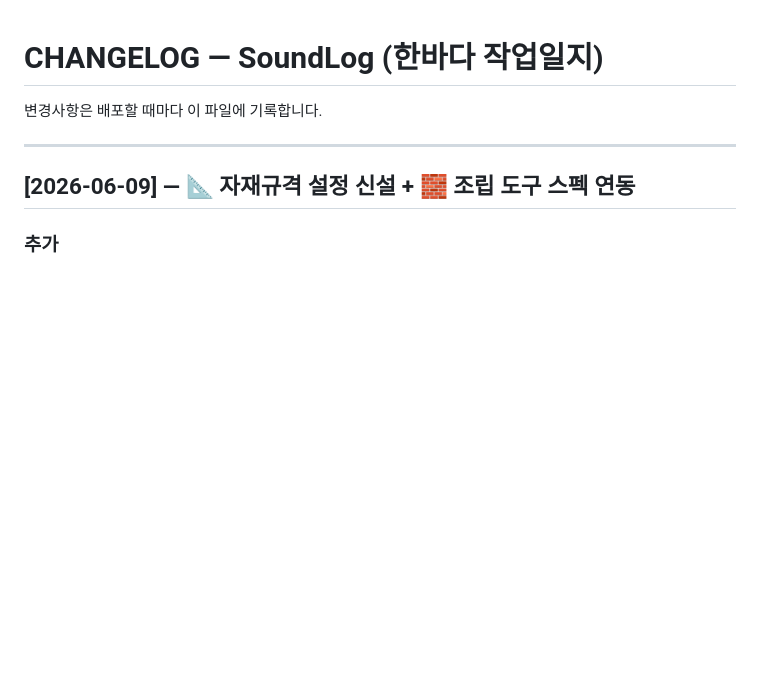
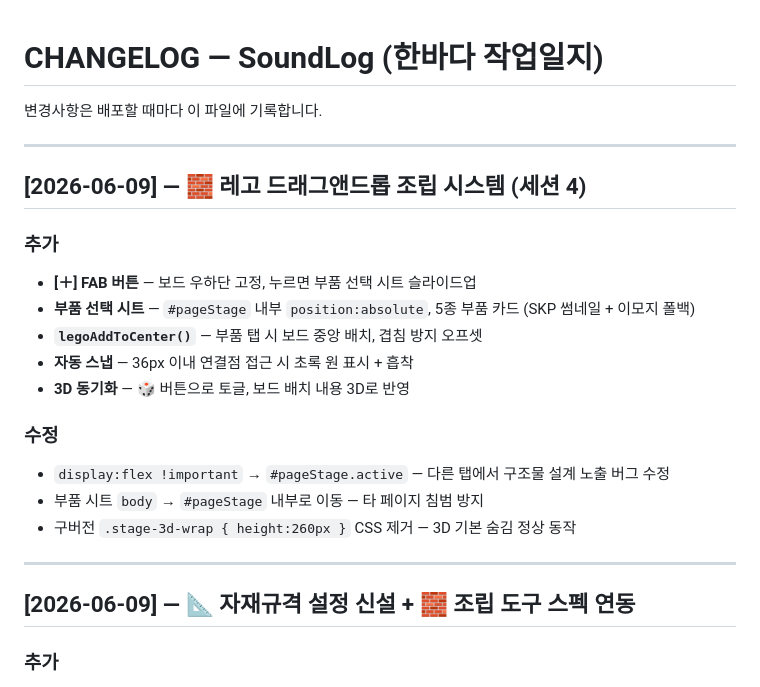
Before and after one commit to yamugyclaude/hanbadadiary, a Markdown page: CHANGELOG.md, the part around the change. GitHub-like rendering; blank space fills up the shorter version.

Commit message:
docs: 세션 4 변경 기록 추가

```diff
--- a/CHANGELOG.md
+++ b/CHANGELOG.md
@@ -1,6 +1,22 @@
 # CHANGELOG — SoundLog (한바다 작업일지)
 
 변경사항은 배포할 때마다 이 파일에 기록합니다.
+
+---
+
+## [2026-06-09] — 🧱 레고 드래그앤드롭 조립 시스템 (세션 4)
+
+### 추가
+- **[＋] FAB 버튼** — 보드 우하단 고정, 누르면 부품 선택 시트 슬라이드업
+- **부품 선택 시트** — `#pageStage` 내부 `position:absolute`, 5종 부품 카드 (SKP 썸네일 + 이모지 폴백)
+- **`legoAddToCenter()`** — 부품 탭 시 보드 중앙 배치, 겹침 방지 오프셋
+- **자동 스냅** — 36px 이내 연결점 접근 시 초록 원 표시 + 흡착
+- **3D 동기화** — 🎲 버튼으로 토글, 보드 배치 내용 3D로 반영
+
+### 수정
+- `display:flex !important` → `#pageStage.active` — 다른 탭에서 구조물 설계 노출 버그 수정
+- 부품 시트 `body` → `#pageStage` 내부로 이동 — 타 페이지 침범 방지
+- 구버전 `.stage-3d-wrap { height:260px }` CSS 제거 — 3D 기본 숨김 정상 동작
 
 ---
 
```
